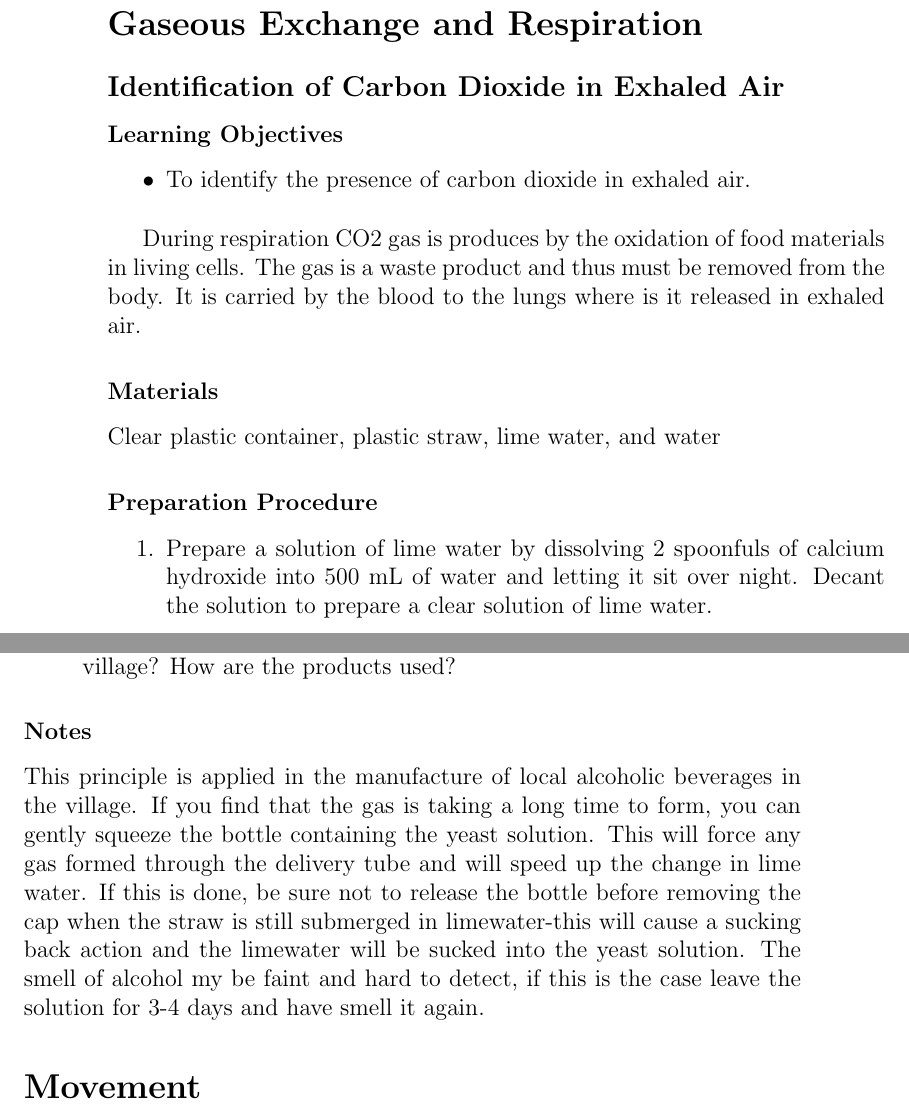
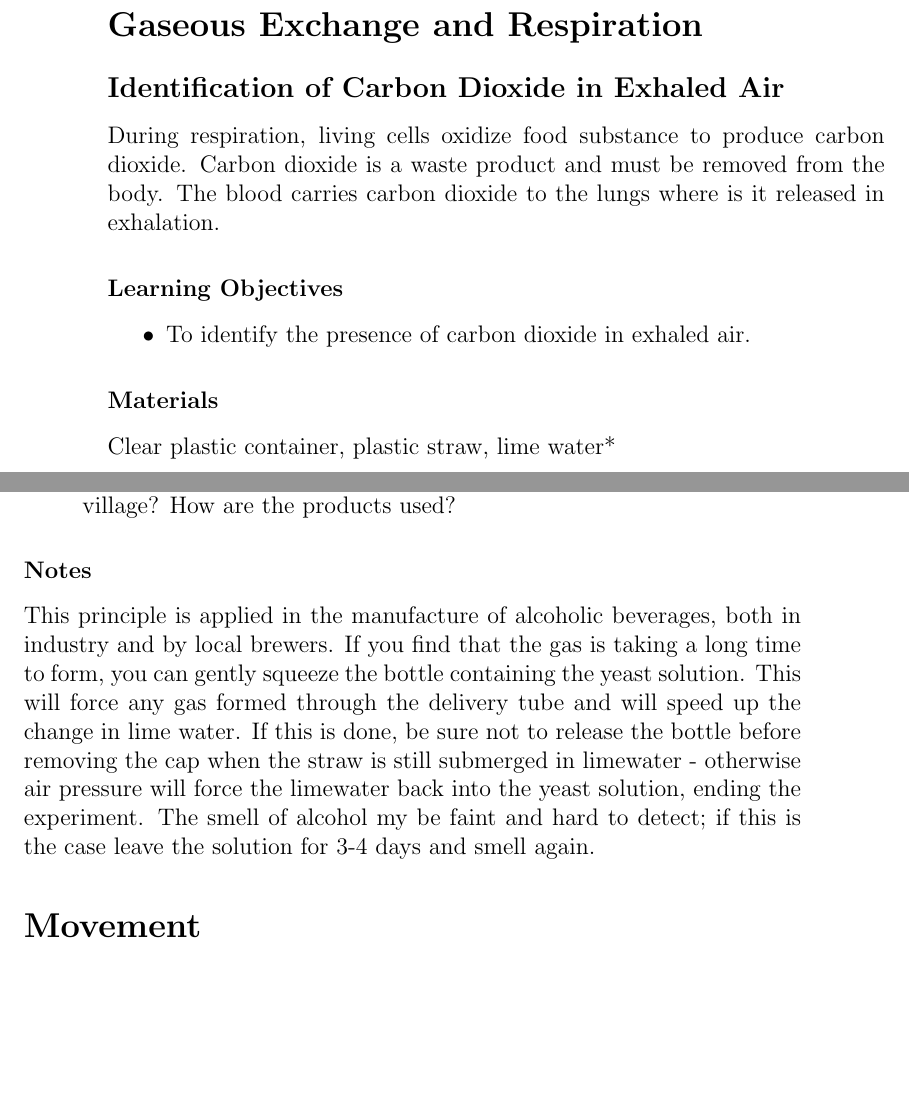
Before and after one commit to shikamikonotz/shika-na-mikono, a LaTeX thesis (lasm/biology/lasm-bio.tex, which reads lasm/biology/tex/biology-activities_gaseous.tex): two parts of pages 112 and 115 of 126, joined at a grey line, cut so that both start at the same text, the shorter picture padded with empty space. Compiled offline with pdfLaTeX.

Commit message:
edits to gaseous

```diff
--- a/lasm/biology/tex/biology-activities_gaseous.tex
+++ b/lasm/biology/tex/biology-activities_gaseous.tex
@@ -1,22 +1,16 @@
 \section{Gaseous Exchange and Respiration}
 
 \subsection{Identification of Carbon Dioxide in Exhaled Air}
+
+During respiration, living cells oxidize food substance to produce carbon dioxide. Carbon dioxide is a waste product and must be removed from the body. The blood carries carbon dioxide to the lungs where is it released in exhalation.
 
 \subsubsection*{Learning Objectives}
 \begin{itemize}
 \item{To identify the presence of carbon dioxide in exhaled air.}
 \end{itemize}
 
-
-During respiration CO2 gas is produces by the oxidation of food materials in living cells. The gas is a waste product and thus must be removed from the body. It is carried by the blood to the lungs where is it released in exhaled air.
-
 \subsubsection*{Materials}
-Clear plastic container, plastic straw, lime water, and water
-
-\subsubsection*{Preparation Procedure}
-\begin{enumerate}
-\item{Prepare a solution of lime water by dissolving 2 spoonfuls of calcium hydroxide into 500 mL of water and letting it sit over night. Decant the solution to prepare a clear solution of lime water.}
-\end{enumerate}
+Clear plastic container, plastic straw, lime water*
 
 \begin{figure}
 \begin{center}
@@ -102,6 +95,6 @@ The students should detect a slight smell of alcohol from the mixture of glucose
 \end{enumerate}
 
 \subsubsection*{Notes}
-This principle is applied in the manufacture of local alcoholic beverages in the village.
-If you find that the gas is taking a long time to form, you can gently squeeze the bottle containing the yeast solution. This will force any gas formed through the delivery tube and will speed up the change in lime water. If this is done, be sure not to release the bottle before removing the cap when the straw is still submerged in limewater-this will cause a sucking back action and the limewater will be sucked into the yeast solution.
-The smell of alcohol my be faint and hard to detect, if this is the case leave the solution for 3-4 days and have  smell it again.
+This principle is applied in the manufacture of alcoholic beverages, both in industry and by local brewers.
+If you find that the gas is taking a long time to form, you can gently squeeze the bottle containing the yeast solution. This will force any gas formed through the delivery tube and will speed up the change in lime water. If this is done, be sure not to release the bottle before removing the cap when the straw is still submerged in limewater - otherwise air pressure will force the limewater back into the yeast solution, ending the experiment.
+The smell of alcohol my be faint and hard to detect; if this is the case leave the solution for 3-4 days and smell again.
```
Also changed, not shown: lasm/biology/tex/biology-activities_gaseous.tex (23 more changed lines).
